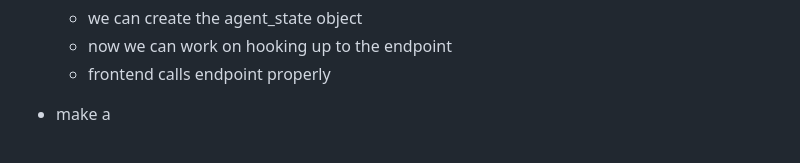
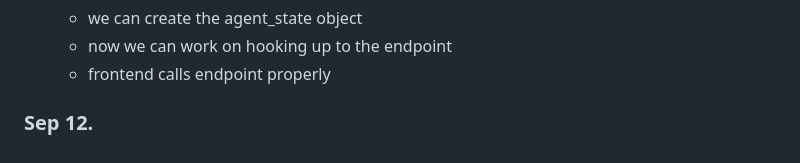
Before and after one commit to coloshword/ExcelAgent, a Markdown page: README.md, the part around the change. Rendered like a GitHub page.

Commit message:
commit from other account

```diff
--- a/README.md
+++ b/README.md
@@ -303,4 +303,4 @@ this way our web component is encapsulated
     - now we can work on hooking up to the endpoint
     - frontend calls endpoint properly
 
-- make a
+### Sep 12.
```
